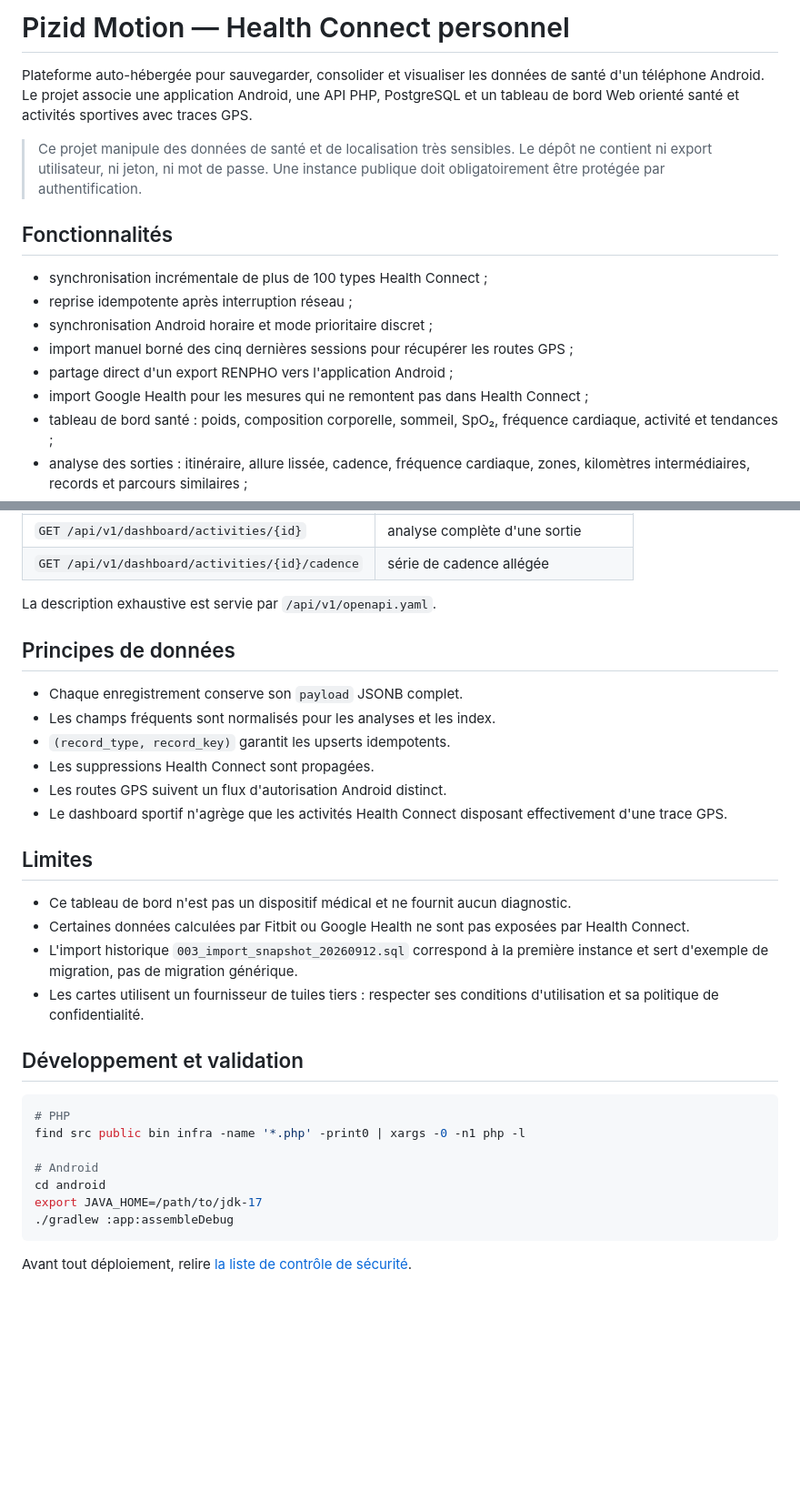
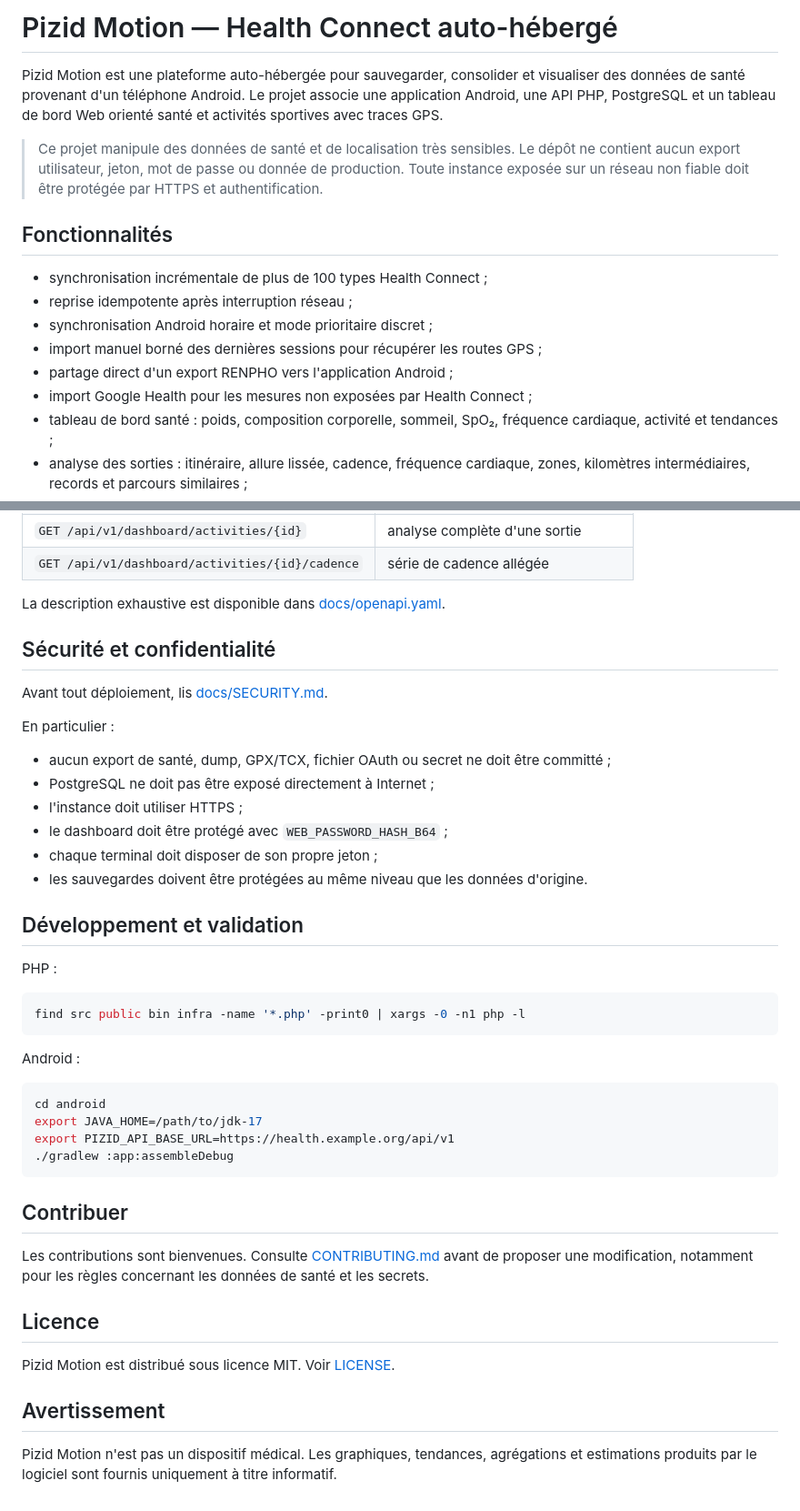
Before and after one commit to e025532/pizid-motion, a Markdown page: README.md, 2 parts joined by grey strips. Shown at 91% size. GitHub-like rendering; blank space fills up the shorter version.

Commit message:
Generalize README for public reuse

````diff
--- a/README.md
+++ b/README.md
@@ -1,22 +1,23 @@
-# Pizid Motion — Health Connect personnel
+# Pizid Motion — Health Connect auto-hébergé
 
-Plateforme auto-hébergée pour sauvegarder, consolider et visualiser les données
-de santé d'un téléphone Android. Le projet associe une application Android,
-une API PHP, PostgreSQL et un tableau de bord Web orienté santé et activités
-sportives avec traces GPS.
+Pizid Motion est une plateforme auto-hébergée pour sauvegarder, consolider et
+visualiser des données de santé provenant d'un téléphone Android. Le projet
+associe une application Android, une API PHP, PostgreSQL et un tableau de bord
+Web orienté santé et activités sportives avec traces GPS.
 
 > Ce projet manipule des données de santé et de localisation très sensibles.
-> Le dépôt ne contient ni export utilisateur, ni jeton, ni mot de passe. Une
-> instance publique doit obligatoirement être protégée par authentification.
+> Le dépôt ne contient aucun export utilisateur, jeton, mot de passe ou donnée
+> de production. Toute instance exposée sur un réseau non fiable doit être
+> protégée par HTTPS et authentification.
 
 ## Fonctionnalités
 
 - synchronisation incrémentale de plus de 100 types Health Connect ;
 - reprise idempotente après interruption réseau ;
 - synchronisation Android horaire et mode prioritaire discret ;
-- import manuel borné des cinq dernières sessions pour récupérer les routes GPS ;
+- import manuel borné des dernières sessions pour récupérer les routes GPS ;
 - partage direct d'un export RENPHO vers l'application Android ;
-- import Google Health pour les mesures qui ne remontent pas dans Health Connect ;
+- import Google Health pour les mesures non exposées par Health Connect ;
 - tableau de bord santé : poids, composition corporelle, sommeil, SpO₂,
   fréquence cardiaque, activité et tendances ;
 - analyse des sorties : itinéraire, allure lissée, cadence, fréquence
@@ -93,39 +101,52 @@ dashboard suivent l'authentification Web de l'instance.
 | `GET /api/v1/dashboard/activities/{id}` | analyse complète d'une sortie |
 | `GET /api/v1/dashboard/activities/{id}/cadence` | série de cadence allégée |
 
-La description exhaustive est servie par `/api/v1/openapi.yaml`.
+La description exhaustive est disponible dans [docs/openapi.yaml](docs/openapi.yaml).
 
-## Principes de données
+## Sécurité et confidentialité
 
-- Chaque enregistrement conserve son `payload` JSONB complet.
-- Les champs fréquents sont normalisés pour les analyses et les index.
-- `(record_type, record_key)` garantit les upserts idempotents.
-- Les suppressions Health Connect sont propagées.
-- Les routes GPS suivent un flux d'autorisation Android distinct.
-- Le dashboard sportif n'agrège que les activités Health Connect disposant
-  effectivement d'une trace GPS.
+Avant tout déploiement, lis [docs/SECURITY.md](docs/SECURITY.md).
 
-## Limites
+En particulier :
 
-- Ce tableau de bord n'est pas un dispositif médical et ne fournit aucun
-  diagnostic.
-- Certaines données calculées par Fitbit ou Google Health ne sont pas exposées
-  par Health Connect.
-- L'import historique `003_import_snapshot_20260912.sql` correspond à la
-  première instance et sert d'exemple de migration, pas de migration générique.
-- Les cartes utilisent un fournisseur de tuiles tiers : respecter ses
-  conditions d'utilisation et sa politique de confidentialité.
+- aucun export de santé, dump, GPX/TCX, fichier OAuth ou secret ne doit être
+  committé ;
+- PostgreSQL ne doit pas être exposé directement à Internet ;
+- l'instance doit utiliser HTTPS ;
+- le dashboard doit être protégé avec `WEB_PASSWORD_HASH_B64` ;
+- chaque terminal doit disposer de son propre jeton ;
+- les sauvegardes doivent être protégées au même niveau que les données
+  d'origine.
 
 ## Développement et validation
 
+PHP :
+
 ```bash
-# PHP
 find src public bin infra -name '*.php' -print0 | xargs -0 -n1 php -l
+```
 
-# Android
+Android :
+
+```bash
 cd android
 export JAVA_HOME=/path/to/jdk-17
+export PIZID_API_BASE_URL=https://health.example.org/api/v1
 ./gradlew :app:assembleDebug
 ```
 
-Avant tout déploiement, relire [la liste de contrôle de sécurité](docs/SECURITY.md).
+## Contribuer
+
+Les contributions sont bienvenues. Consulte [CONTRIBUTING.md](CONTRIBUTING.md)
+avant de proposer une modification, notamment pour les règles concernant les
+données de santé et les secrets.
+
+## Licence
+
+Pizid Motion est distribué sous licence MIT. Voir [LICENSE](LICENSE).
+
+## Avertissement
+
+Pizid Motion n'est pas un dispositif médical. Les graphiques, tendances,
+agrégations et estimations produits par le logiciel sont fournis uniquement à
+titre informatif.
````
Also changed, not shown: other parts of README.md (+30 -23 lines).
